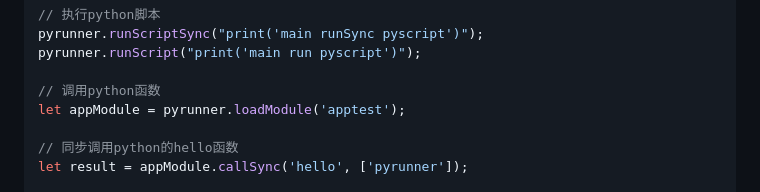
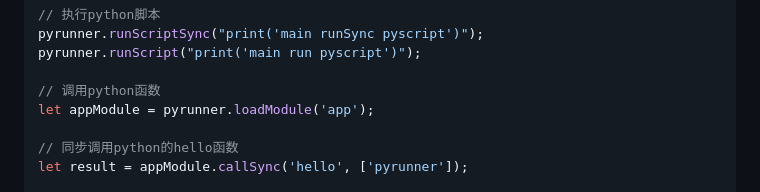
Before and after one commit to hileez/node-pyrunner-quick-start, a Markdown page: docs/node-pyrunnner/zh-cn.md, the part around the change. Drawn GitHub-style.

```diff
--- a/docs/node-pyrunnner/zh-cn.md
+++ b/docs/node-pyrunnner/zh-cn.md
@@ -386,7 +386,7 @@ pyrunner.runScriptSync("print('main runSync pyscript')");
 pyrunner.runScript("print('main run pyscript')");
 
 // 调用python函数
-let appModule = pyrunner.loadModule('apptest');
+let appModule = pyrunner.loadModule('app');
 
 // 同步调用python的hello函数
 let result = appModule.callSync('hello', ['pyrunner']);
```
Also changed, not shown: docs/node-pyrunnner/en.md (+1 -1 lines).
